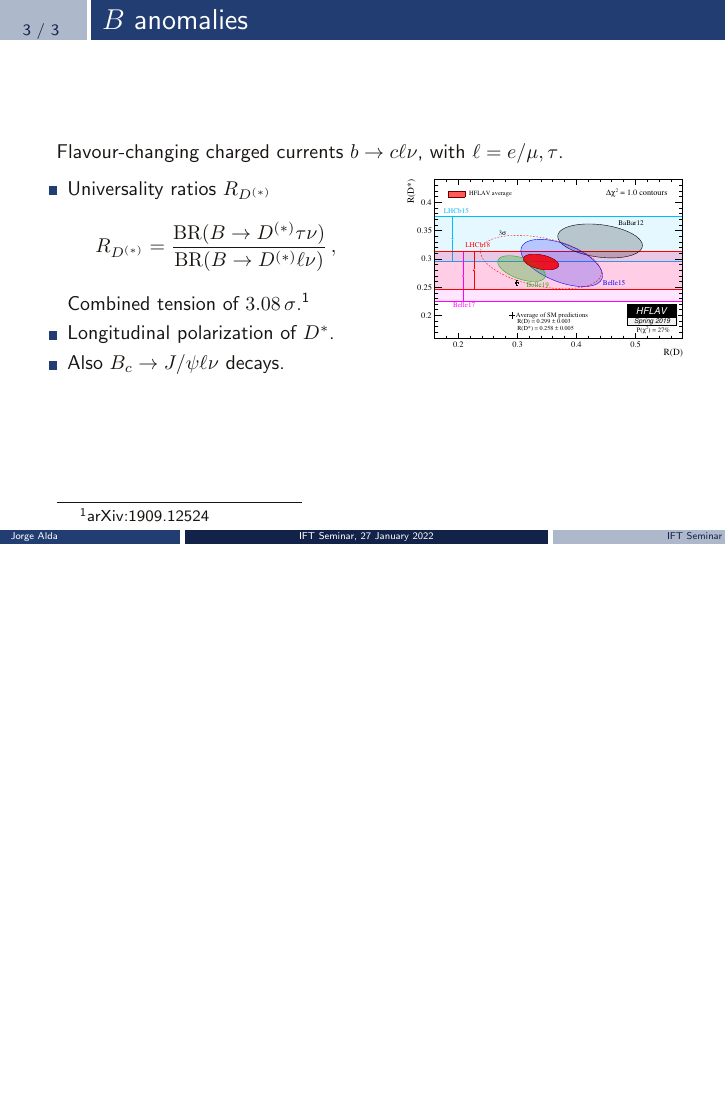
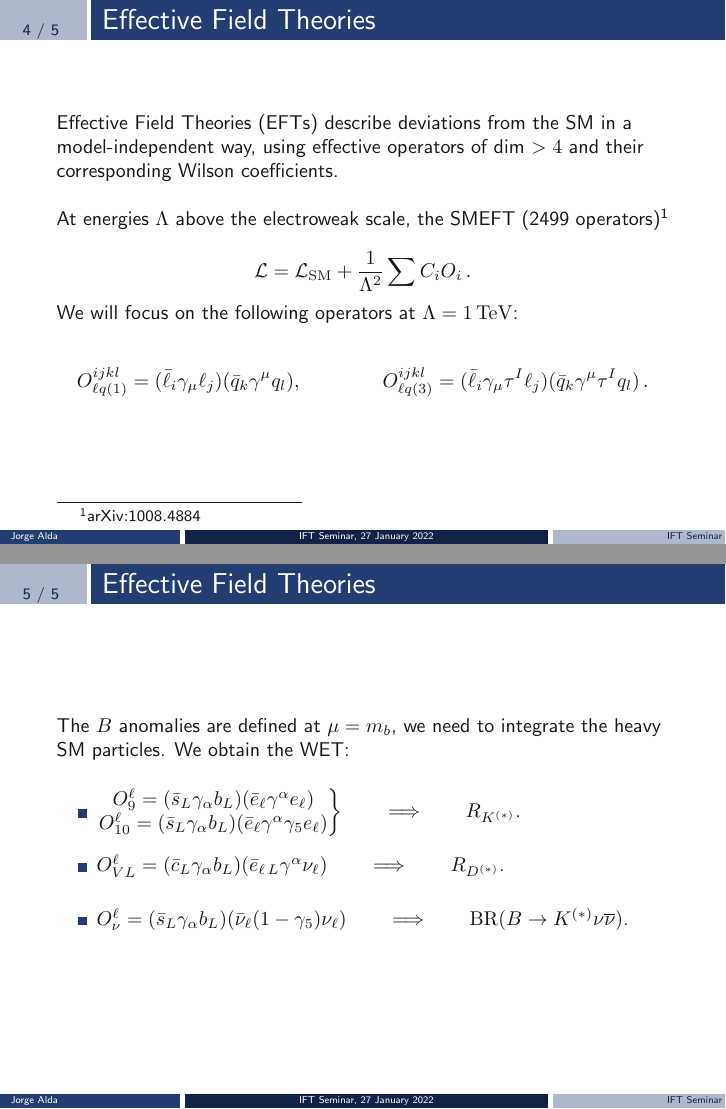
Before and after one commit to Jorge-Alda/Slides, LaTeX slides (slides.tex): page 4 of 4 before the commit and pages 5 and 6 of 6 after it, the two joined at a grey line, the shorter picture padded with empty space. Compiled offline with pdfLaTeX.

Commit message:
EFT definitions

```diff
--- a/slides.tex
+++ b/slides.tex
@@ -78,4 +78,47 @@ arXiv:2109.07405 [hep-ph]}
     \footnotetext[1]{arXiv:1909.12524}
 \end{frame}
 
+\begin{frame}
+    \frametitle{Effective Field Theories}
+
+    Effective Field Theories (EFTs) describe deviations from the SM in a model-independent way, using effective operators of dim $>4$ and their corresponding Wilson coefficients.
+
+    ~
+
+    At energies $\Lambda$ above the electroweak scale, the SMEFT (2499 operators)\footnote[1]{arXiv:1008.4884}
+
+    $$\mathcal{L} = \mathcal{L}_\mathrm{SM} + \frac{1}{\Lambda^2}\sum C_i O_i\,.$$
+
+    We will focus on the following operators at $\Lambda = 1\,\mathrm{TeV}$:
+
+    $$O_{\ell q(1)}^{ijkl} = (\bar{\ell}_i \gamma_\mu \ell_j)(\bar{q}_k \gamma^\mu  q_l),\qquad\qquad O_{\ell q(3)}^{ijkl}= (\bar{\ell}_i \gamma_\mu \tau^I \ell_j)(\bar{q}_k \gamma^\mu \tau^I q_l)\,.$$
+
+\end{frame}
+
+\begin{frame}
+
+    \frametitle{Effective Field Theories}
+    The $B$ anomalies are defined at $\mu=m_b$, we need to integrate the heavy SM particles. We obtain the WET:
+
+    ~
+
+    \begin{itemize}
+        \item $\left.\begin{matrix}
+                      O_9^\ell = (\bar{s}_L \gamma_\alpha b_L)(\bar{e}_\ell \gamma^\alpha e_\ell) \\
+                      O_{10}^\ell = (\bar{s}_L \gamma_\alpha b_L)(\bar{e}_\ell \gamma^\alpha \gamma_5 e_\ell)
+                  \end{matrix}\right\} \qquad \Longrightarrow \qquad R_{K^{(*)}}$.
+
+              ~
+
+        \item $O_{VL}^\ell = (\bar{c}_L \gamma_\alpha b_L)(\bar{e}_{\ell\,L} \gamma^\alpha \nu_\ell) \qquad\Longrightarrow\qquad R_{D^{(*)}}$.
+
+              ~
+
+        \item $O_\nu^\ell = (\bar{s}_L \gamma_\alpha b_L)(\bar{\nu}_\ell (1-\gamma_5) \nu_\ell) \qquad\Longrightarrow \qquad \mathrm{BR}(B\to K^{(*)}\nu\overline{\nu})$.
+    \end{itemize}
+
+
+
+\end{frame}
+
 \end{document}
```
